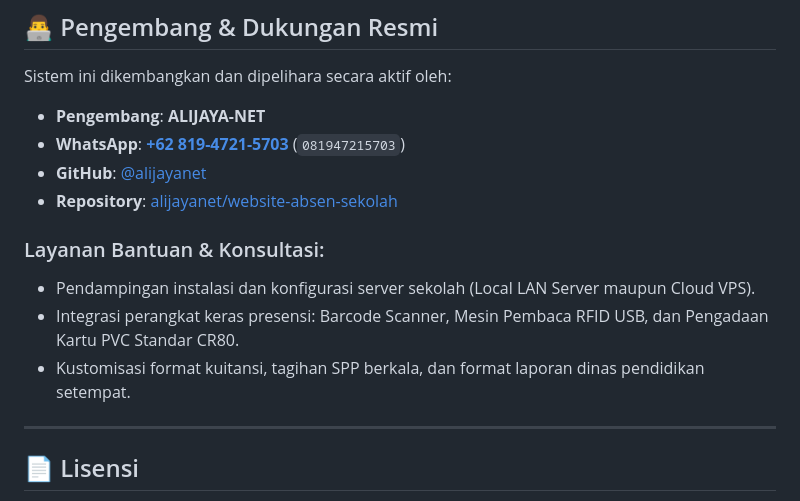
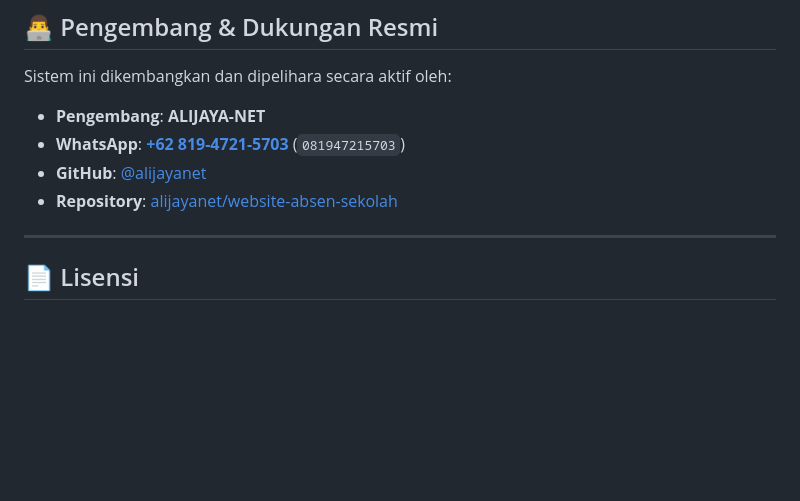
Before and after one commit to alijayanet/website-absen-sekolah, a Markdown page: README.md, the part around the change. Rendered like a GitHub page; blank space fills up the shorter version.

```diff
--- a/README.md
+++ b/README.md
@@ -473,10 +473,6 @@ Sistem ini dikembangkan dan dipelihara secara aktif oleh:
 * **GitHub**: [@alijayanet](https://github.com/alijayanet)
 * **Repository**: [alijayanet/website-absen-sekolah](https://github.com/alijayanet/website-absen-sekolah)
 
-### Layanan Bantuan & Konsultasi:
-- Pendampingan instalasi dan konfigurasi server sekolah (Local LAN Server maupun Cloud VPS).
-- Integrasi perangkat keras presensi: Barcode Scanner, Mesin Pembaca RFID USB, dan Pengadaan Kartu PVC Standar CR80.
-- Kustomisasi format kuitansi, tagihan SPP berkala, dan format laporan dinas pendidikan setempat.
 
 ---
 
```
